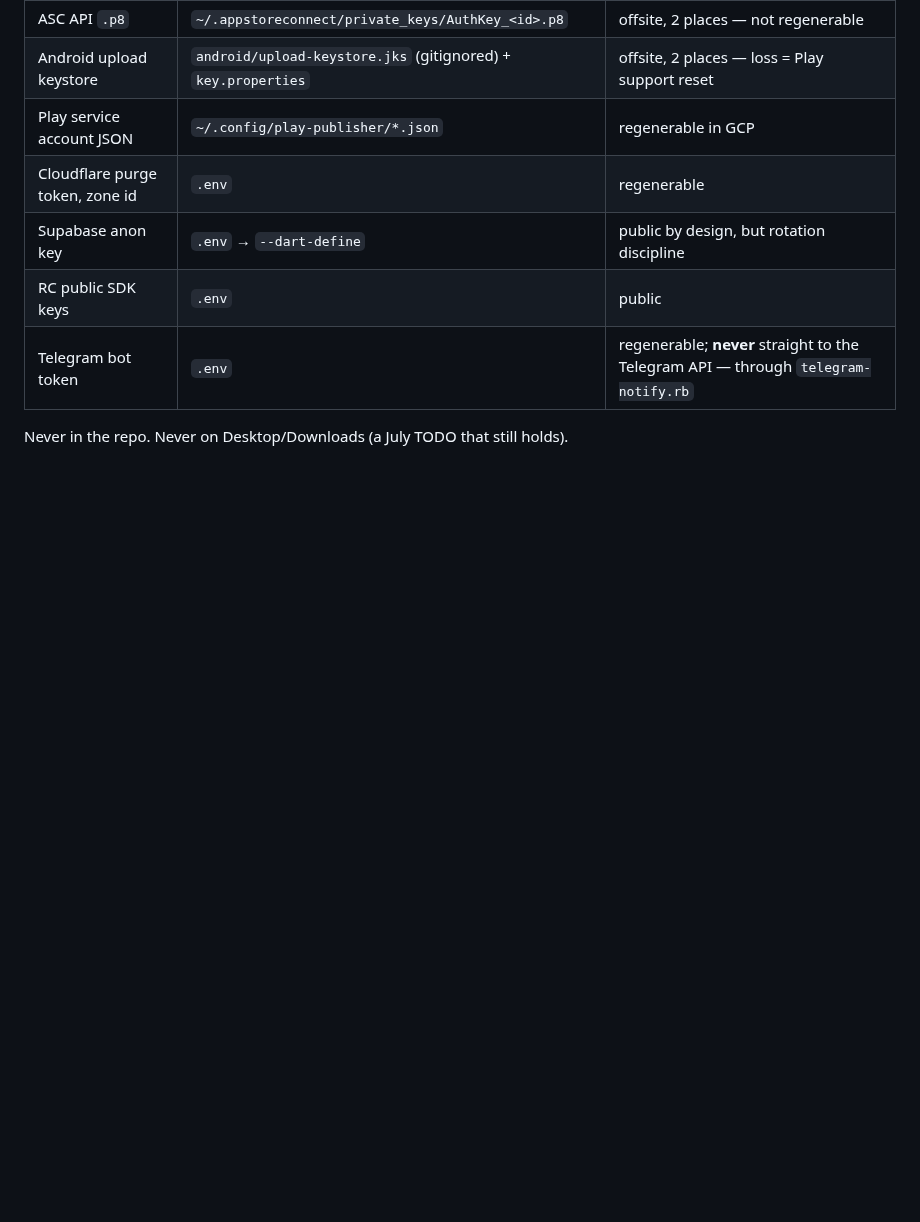
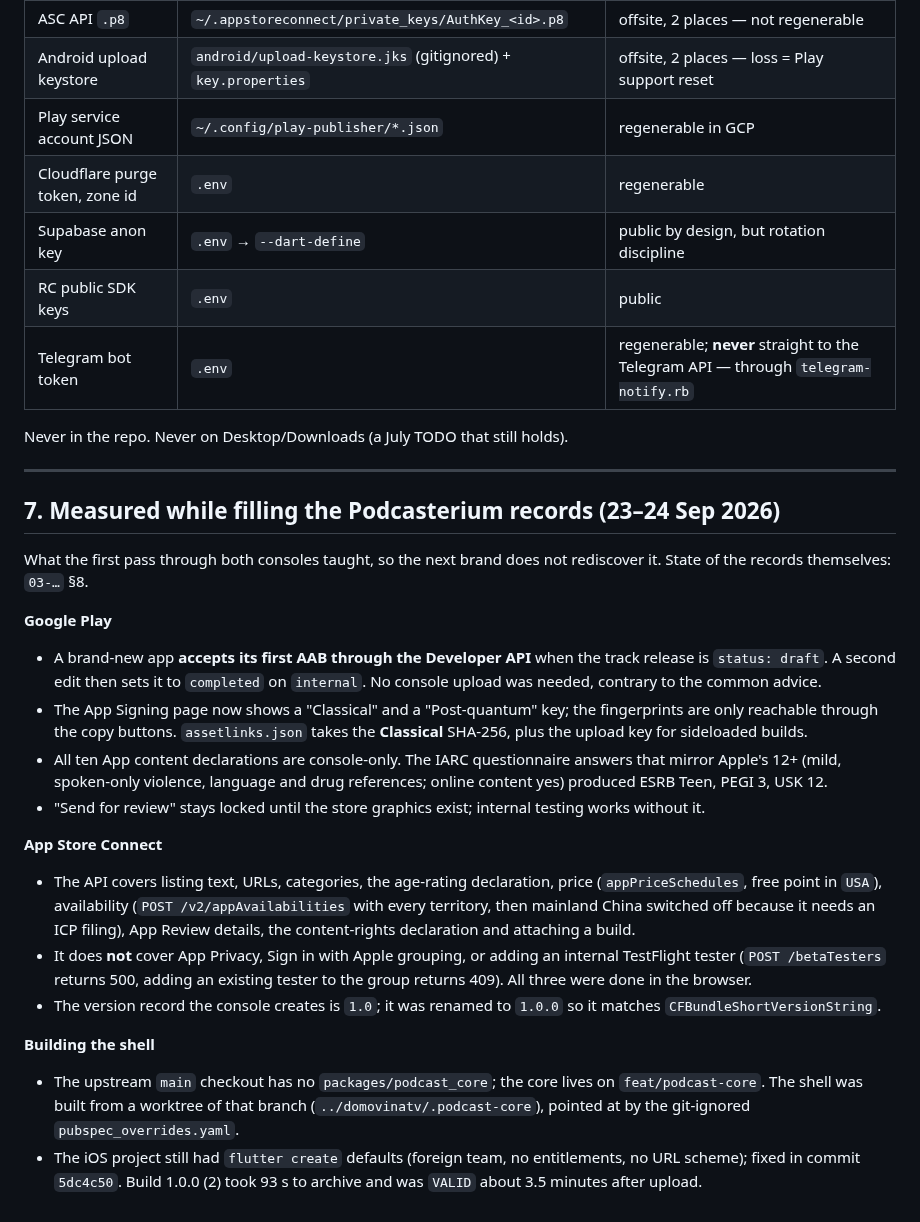
Before and after one commit to podcasterium/podcasterium-app, a Markdown page: docs/05-store-launch.md, the part around the change. Drawn GitHub-style; blank space fills up the shorter version.

Commit message:
docs: record what the first pass through both store consoles measured
The first AAB can go through the API as a draft, the ASC API has three
gaps that need the browser, and the shell builds from a core worktree.

Co-Authored-By: Claude Opus 5.5 (1M context) <noreply@anthropic.com>

```diff
--- a/docs/05-store-launch.md
+++ b/docs/05-store-launch.md
@@ -178,3 +178,49 @@ web deploy.
 | Telegram bot token | `.env` | regenerable; **never** straight to the Telegram API — through `telegram-notify.rb` |
 
 Never in the repo. Never on Desktop/Downloads (a July TODO that still holds).
+
+---
+
+## 7. Measured while filling the Podcasterium records (23–24 Sep 2026)
+
+What the first pass through both consoles taught, so the next brand does not
+rediscover it. State of the records themselves: `03-…` §8.
+
+**Google Play**
+
+- A brand-new app **accepts its first AAB through the Developer API** when
+  the track release is `status: draft`. A second edit then sets it to
+  `completed` on `internal`. No console upload was needed, contrary to the
+  common advice.
+- The App Signing page now shows a "Classical" and a "Post-quantum" key; the
+  fingerprints are only reachable through the copy buttons. `assetlinks.json`
+  takes the **Classical** SHA-256, plus the upload key for sideloaded builds.
+- All ten App content declarations are console-only. The IARC questionnaire
+  answers that mirror Apple's 12+ (mild, spoken-only violence, language and
+  drug references; online content yes) produced ESRB Teen, PEGI 3, USK 12.
+- "Send for review" stays locked until the store graphics exist; internal
+  testing works without it.
+
+**App Store Connect**
+
+- The API covers listing text, URLs, categories, the age-rating declaration,
+  price (`appPriceSchedules`, free point in `USA`), availability
+  (`POST /v2/appAvailabilities` with every territory, then mainland China
+  switched off because it needs an ICP filing), App Review details, the
+  content-rights declaration and attaching a build.
+- It does **not** cover App Privacy, Sign in with Apple grouping, or adding an
+  internal TestFlight tester (`POST /betaTesters` returns 500, adding an
+  existing tester to the group returns 409). All three were done in the
+  browser.
+- The version record the console creates is `1.0`; it was renamed to `1.0.0`
+  so it matches `CFBundleShortVersionString`.
+
+**Building the shell**
+
+- The upstream `main` checkout has no `packages/podcast_core`; the core lives
+  on `feat/podcast-core`. The shell was built from a worktree of that branch
+  (`../domovinatv/.podcast-core`), pointed at by the git-ignored
+  `pubspec_overrides.yaml`.
+- The iOS project still had `flutter create` defaults (foreign team, no
+  entitlements, no URL scheme); fixed in commit `5dc4c50`. Build 1.0.0 (2)
+  took 93 s to archive and was `VALID` about 3.5 minutes after upload.
```
